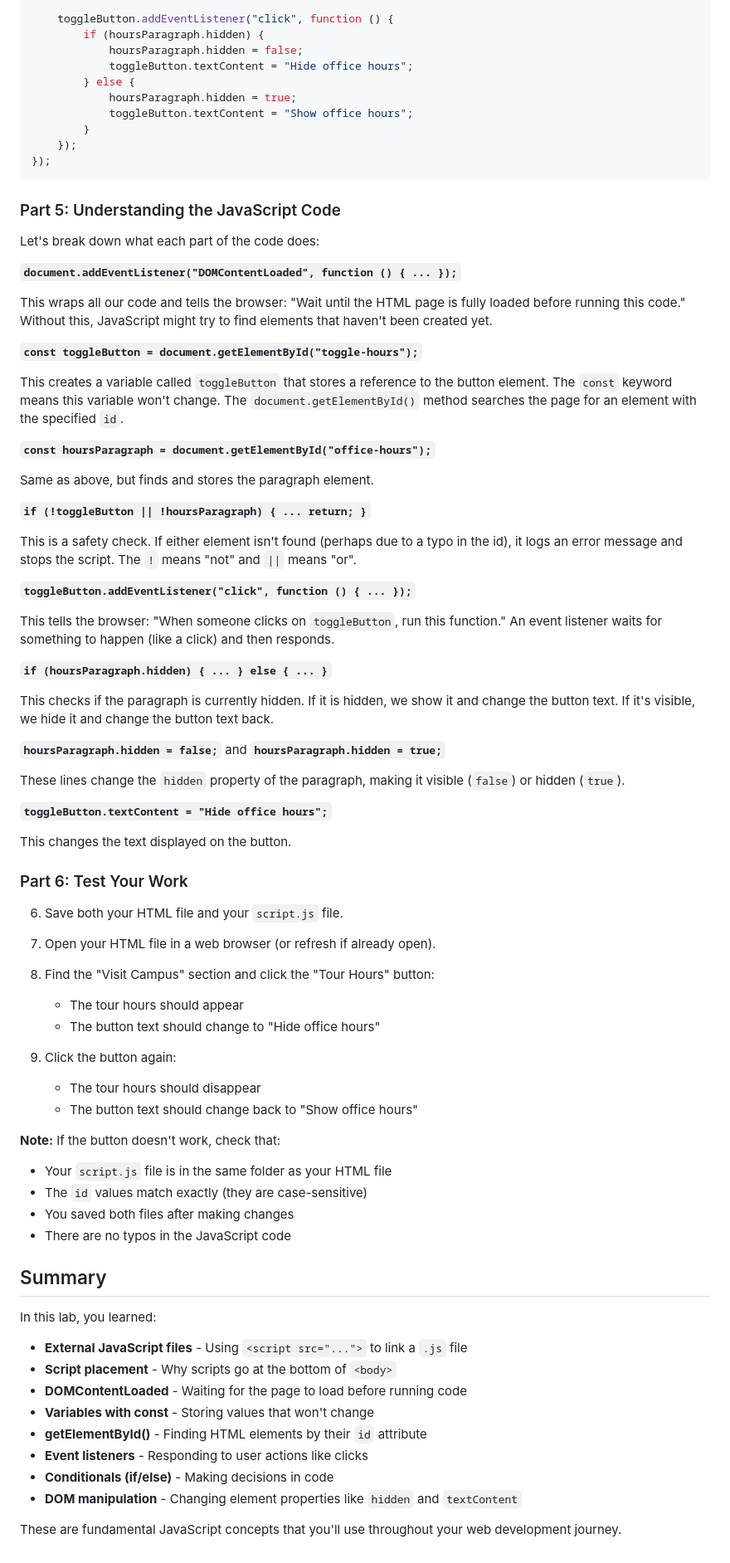
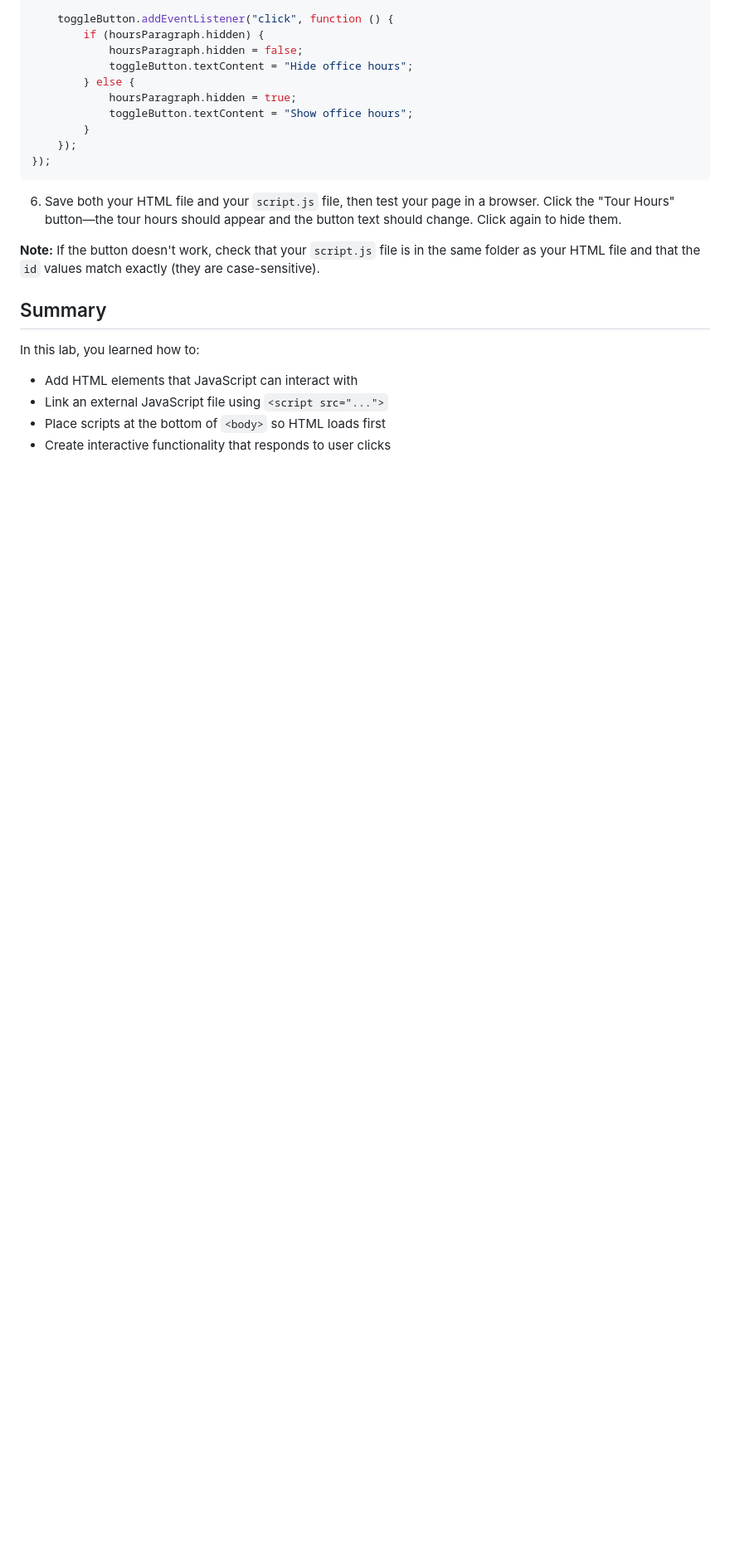
Before and after one commit to se1400/labs, a Markdown page: labs/understanding-javascript/description.md, the part around one of its changes. Shown at 83% size. GitHub-like rendering; blank space fills up the shorter version.

Commit message:
JS Description updates

````diff
--- a/labs/understanding-javascript/description.md
+++ b/labs/understanding-javascript/description.md
@@ -101,73 +84,15 @@ document.addEventListener("DOMContentLoaded", function () {
 });
 ```
 
-### Part 5: Understanding the JavaScript Code
+6. Save both your HTML file and your `script.js` file, then test your page in a browser. Click the "Tour Hours" button—the tour hours should appear and the button text should change. Click again to hide them.
 
-Let's break down what each part of the code does:
-
-**`document.addEventListener("DOMContentLoaded", function () { ... });`**
-
-This wraps all our code and tells the browser: "Wait until the HTML page is fully loaded before running this code." Without this, JavaScript might try to find elements that haven't been created yet.
-
-**`const toggleButton = document.getElementById("toggle-hours");`**
-
-This creates a variable called `toggleButton` that stores a reference to the button element. The `const` keyword means this variable won't change. The `document.getElementById()` method searches the page for an element with the specified `id`.
-
-**`const hoursParagraph = document.getElementById("office-hours");`**
-
-Same as above, but finds and stores the paragraph element.
-
-**`if (!toggleButton || !hoursParagraph) { ... return; }`**
-
-This is a safety check. If either element isn't found (perhaps due to a typo in the id), it logs an error message and stops the script. The `!` means "not" and `||` means "or".
-
-**`toggleButton.addEventListener("click", function () { ... });`**
-
-This tells the browser: "When someone clicks on `toggleButton`, run this function." An event listener waits for something to happen (like a click) and then responds.
-
-**`if (hoursParagraph.hidden) { ... } else { ... }`**
-
-This checks if the paragraph is currently hidden. If it is hidden, we show it and change the button text. If it's visible, we hide it and change the button text back.
-
-**`hoursParagraph.hidden = false;`** and **`hoursParagraph.hidden = true;`**
-
-These lines change the `hidden` property of the paragraph, making it visible (`false`) or hidden (`true`).
-
-**`toggleButton.textContent = "Hide office hours";`**
-
-This changes the text displayed on the button.
-
-### Part 6: Test Your Work
-
-6. Save both your HTML file and your `script.js` file.
-
-7. Open your HTML file in a web browser (or refresh if already open).
-
-8. Find the "Visit Campus" section and click the "Tour Hours" button:
-   - The tour hours should appear
-   - The button text should change to "Hide office hours"
-
-9. Click the button again:
-   - The tour hours should disappear
-   - The button text should change back to "Show office hours"
-
-**Note:** If the button doesn't work, check that:
-- Your `script.js` file is in the same folder as your HTML file
-- The `id` values match exactly (they are case-sensitive)
-- You saved both files after making changes
-- There are no typos in the JavaScript code
+**Note:** If the button doesn't work, check that your `script.js` file is in the same folder as your HTML file and that the `id` values match exactly (they are case-sensitive).
 
 ## Summary
 
-In this lab, you learned:
+In this lab, you learned how to:
 
-- **External JavaScript files** - Using `<script src="...">` to link a `.js` file
-- **Script placement** - Why scripts go at the bottom of `<body>`
-- **DOMContentLoaded** - Waiting for the page to load before running code
-- **Variables with const** - Storing values that won't change
-- **getElementById()** - Finding HTML elements by their `id` attribute
-- **Event listeners** - Responding to user actions like clicks
-- **Conditionals (if/else)** - Making decisions in code
-- **DOM manipulation** - Changing element properties like `hidden` and `textContent`
-
-These are fundamental JavaScript concepts that you'll use throughout your web development journey.
+- Add HTML elements that JavaScript can interact with
+- Link an external JavaScript file using `<script src="...">`
+- Place scripts at the bottom of `<body>` so HTML loads first
+- Create interactive functionality that responds to user clicks
````
Also changed, not shown: other parts of labs/understanding-javascript/description.md (+8 -25 lines).
